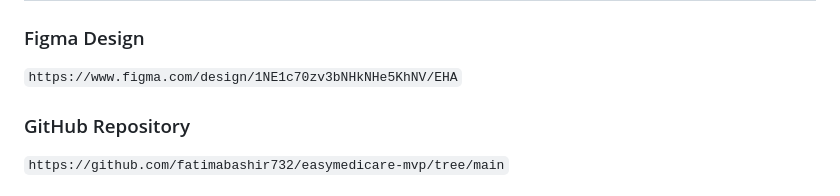
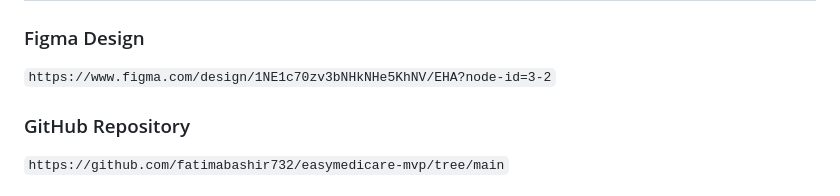
Before and after one commit to fatimabashir732/easymedicare-mvp, a Markdown page: README.md, the part around the change. Drawn GitHub-style.

Commit message:
Fix Figma design link in README
Updated Figma design link to include node ID.

```diff
--- a/README.md
+++ b/README.md
@@ -206,7 +206,7 @@ Please do not enter real medical or sensitive personal information into the prot
 
 ### Figma Design
 
-`https://www.figma.com/design/1NE1c70zv3bNHkNHe5KhNV/EHA`
+`https://www.figma.com/design/1NE1c70zv3bNHkNHe5KhNV/EHA?node-id=3-2`
 
 ### GitHub Repository
 
```
